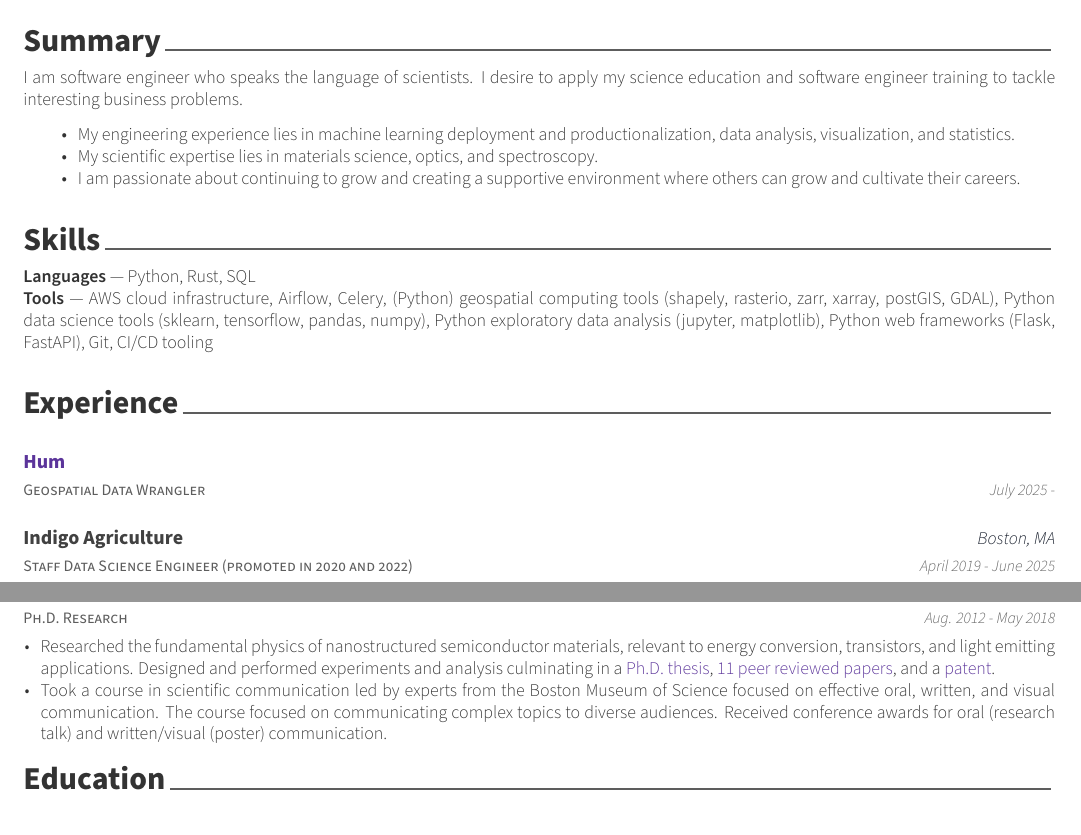
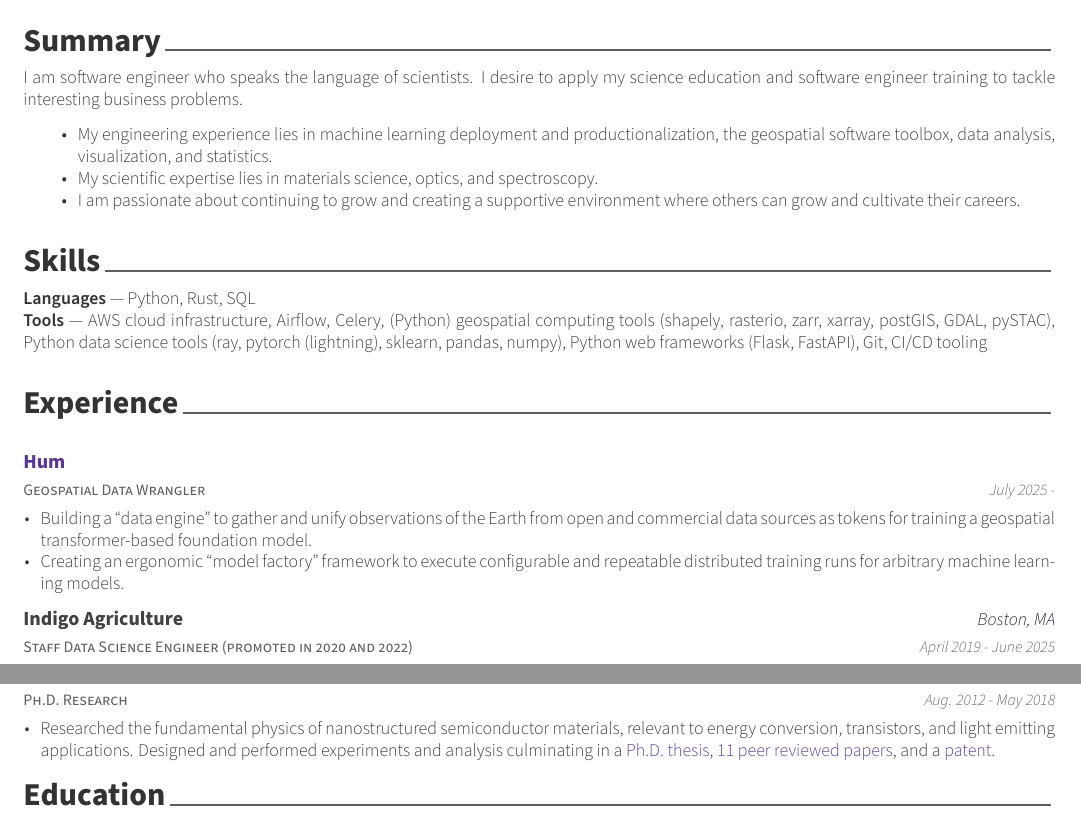
Before and after one commit to ajgoodm/resume, a LaTeX CV (src/resume.tex, which reads src/resume/experience.tex, src/resume/skills.tex, src/resume/summary.tex): two parts of the page, joined at a grey line, cut so that both start at the same text. Compiled offline with XeLaTeX.

Commit message:
feat: more hum stuff (#6)
* more hum stuff

```diff
--- a/src/resume/experience.tex
+++ b/src/resume/experience.tex
@@ -15,7 +15,19 @@
   {\href{https://hum.ai}{Hum}} % Organization
   {} % Location
   {July 2025 -} % Date(s)
-  {}
+  {
+    \begin{cvitems}
+      \item {
+          Building a ``data engine'' to gather and unify observations of the Earth from
+          open and commercial data sources as tokens for training a geospatial
+          transformer-based foundation model.
+      }
+      \item {
+          Creating an ergonomic ``model factory'' framework to execute configurable and repeatable
+          distributed training runs for arbitrary machine learning models.
+      }
+    \end{cvitems}
+  }
 
   \cventry
     {Staff Data Science Engineer (promoted in 2020 and 2022)} % Job title
@@ -97,13 +109,6 @@
             \href{https://scholar.google.com/citations?user=5-TA9cAAAAAJ}{11 peer reviewed papers},
             and a \href{https://patents.google.com/patent/US10855046B2/en}{patent}.
         }
-        \item {
-            Took a course in scientific communication led by
-            experts from the Boston Museum of Science focused on
-            effective oral, written, and visual communication.
-            The course focused on communicating complex topics
-            to diverse audiences. Received conference awards for oral (research talk) and written/visual (poster) communication.
-        }
       \end{cvitems}
     }
 \end{cventries}
--- a/src/resume/skills.tex
+++ b/src/resume/skills.tex
@@ -11,5 +11,5 @@
 
 %---------------------------------------------------------
 \textbf{Languages}~\textemdash~Python, Rust, SQL\\
-\textbf{Tools}~\textemdash~AWS cloud infrastructure, Airflow, Celery, (Python) geospatial computing tools (shapely, rasterio, zarr, xarray, postGIS, GDAL), Python data science tools (sklearn, tensorflow, pandas, numpy), Python exploratory data analysis (jupyter, matplotlib), Python web frameworks (Flask, FastAPI), Git, CI/CD tooling
+\textbf{Tools}~\textemdash~AWS cloud infrastructure, Airflow, Celery, (Python) geospatial computing tools (shapely, rasterio, zarr, xarray, postGIS, GDAL, pySTAC), Python data science tools (ray, pytorch (lightning), sklearn, pandas, numpy), Python web frameworks (Flask, FastAPI), Git, CI/CD tooling
 \end{cvparagraph}
--- a/src/resume/summary.tex
+++ b/src/resume/summary.tex
@@ -13,7 +13,7 @@ my science education and software engineer training to tackle interesting busine
 \begin{itemize}[noitemsep]
     \item{
         My engineering experience lies in machine learning deployment and productionalization,
-        data analysis, visualization, and statistics.
+        the geospatial software toolbox, data analysis, visualization, and statistics.
     }
 
     \item {
```
